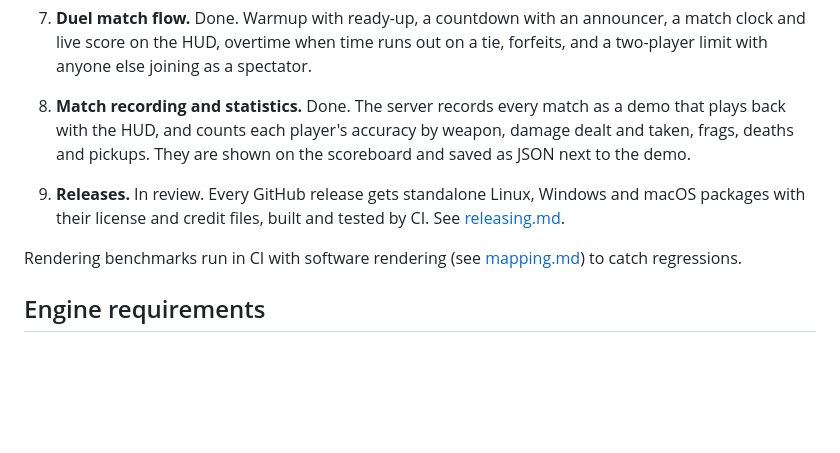
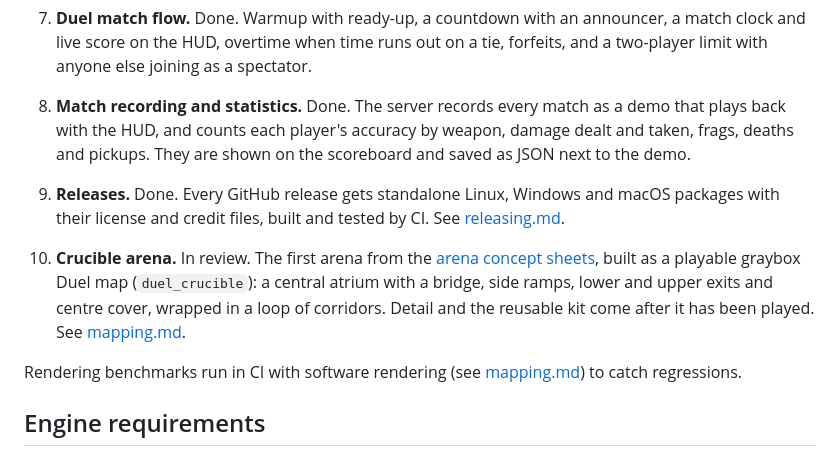
Before and after one commit to chrislaupama/ravage, a Markdown page: docs/plan.md, the part around the change. Rendered like a GitHub page; blank space fills up the shorter version.

```diff
--- a/docs/plan.md
+++ b/docs/plan.md
@@ -11,7 +11,8 @@ The near-term goal is a standalone first milestone: a TrenchBroom-built graybox
 6. **Player and weapon models.** Done. The player is LibreQuake's model and animations (BSD-3) with a RAVAGE skin. The six weapons are LibreQuake's models and animations, recoloured from wood and brass to steel, ceramic and glowing energy parts. Health, armor, ammo and projectiles are LibreQuake's too, recoloured the same way, and so are nearly all the sounds.
 7. **Duel match flow.** Done. Warmup with ready-up, a countdown with an announcer, a match clock and live score on the HUD, overtime when time runs out on a tie, forfeits, and a two-player limit with anyone else joining as a spectator.
 8. **Match recording and statistics.** Done. The server records every match as a demo that plays back with the HUD, and counts each player's accuracy by weapon, damage dealt and taken, frags, deaths and pickups. They are shown on the scoreboard and saved as JSON next to the demo.
-9. **Releases.** In review. Every GitHub release gets standalone Linux, Windows and macOS packages with their license and credit files, built and tested by CI. See [releasing.md](releasing.md).
+9. **Releases.** Done. Every GitHub release gets standalone Linux, Windows and macOS packages with their license and credit files, built and tested by CI. See [releasing.md](releasing.md).
+10. **Crucible arena.** In review. The first arena from the [arena concept sheets](art/arena-concepts-v1/README.md), built as a playable graybox Duel map (`duel_crucible`): a central atrium with a bridge, side ramps, lower and upper exits and centre cover, wrapped in a loop of corridors. Detail and the reusable kit come after it has been played. See [mapping.md](mapping.md#crucible).
 
 Rendering benchmarks run in CI with software rendering (see [mapping.md](mapping.md#benchmark)) to catch regressions.
 
```
Also changed, not shown: docs/mapping.md (+20 -2 lines), docs/images/crucible-atrium.png (added), docs/images/crucible-overview.png (added), docs/images/crucible-plan.png (added), docs/images/crucible-under-bridge.png (added), 3 other files.
